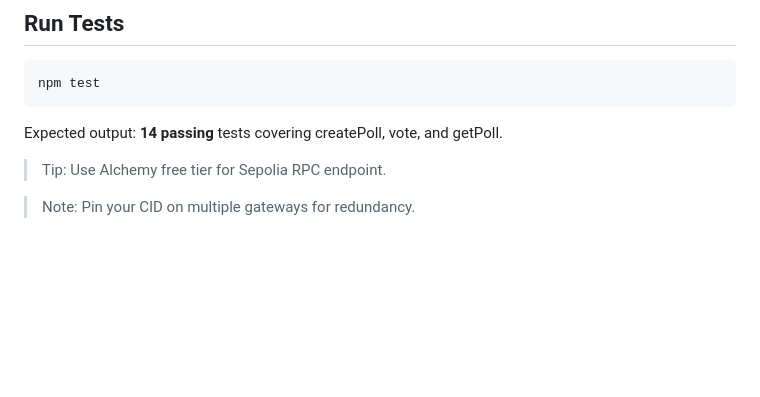
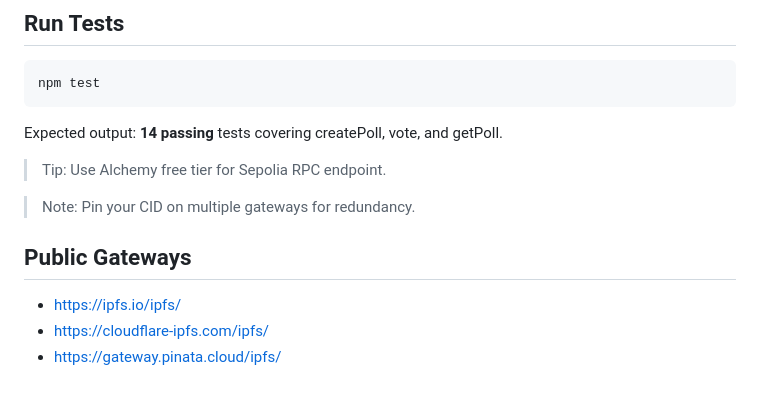
Before and after one commit to alliance74/veoting-dapp, a Markdown page: IPFS_DEPLOY.md, the part around the change. GitHub-like rendering; blank space fills up the shorter version.

Commit message:
docs: add IPFS alternative gateways list

```diff
--- a/IPFS_DEPLOY.md
+++ b/IPFS_DEPLOY.md
@@ -151,3 +151,9 @@ Expected output: **14 passing** tests covering createPoll, vote, and getPoll.
 
 
 > Note: Pin your CID on multiple gateways for redundancy.
+
+
+## Public Gateways
+- https://ipfs.io/ipfs/<CID>
+- https://cloudflare-ipfs.com/ipfs/<CID>
+- https://gateway.pinata.cloud/ipfs/<CID>
```
